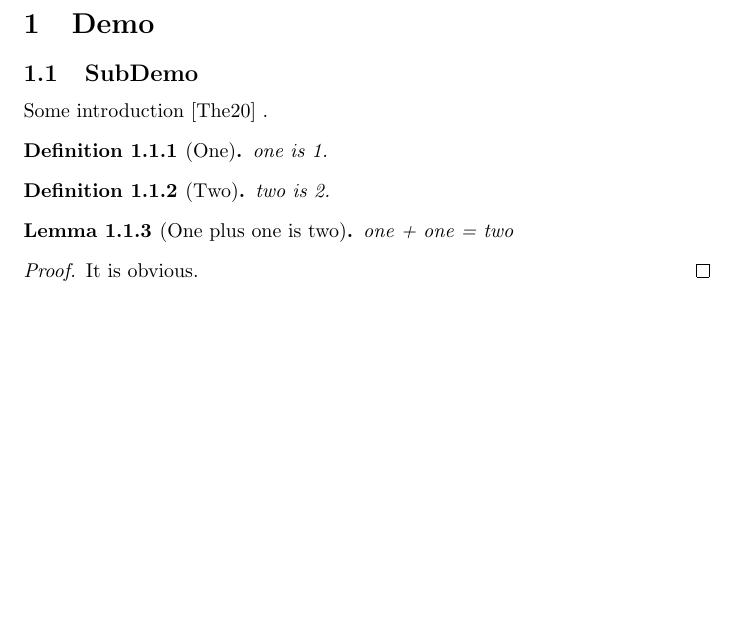
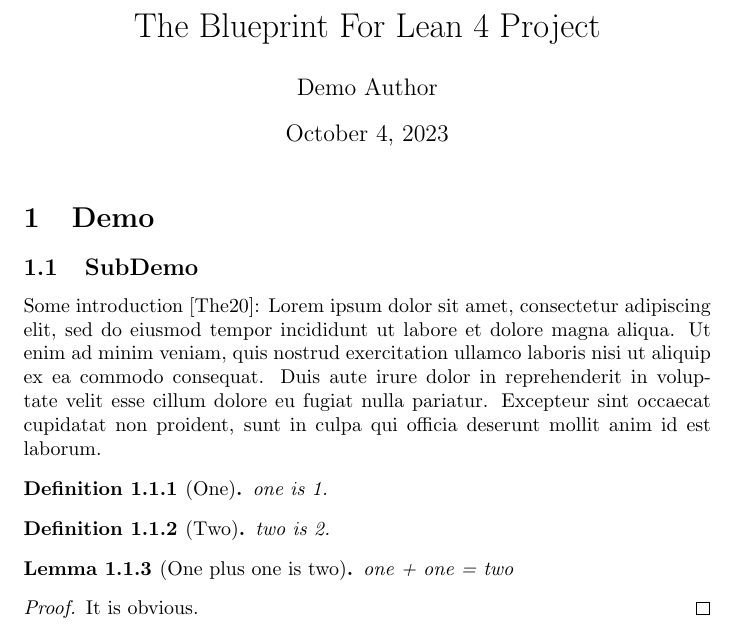
Before and after one commit to utensil/LeanBlueprintExample, a LaTeX document (blueprint/src/web.tex, which reads blueprint/src/content.tex, blueprint/src/demo.tex): part of the page, cut at the place of the change, the shorter picture padded with empty space. Compiled offline with pdfLaTeX.

Commit message:
Misc demo content fixes

```diff
--- a/blueprint/src/content.tex
+++ b/blueprint/src/content.tex
@@ -1,3 +1,13 @@
+\title{The Blueprint For Lean 4 Project}
+
+\author{Demo Author}
+
+\home{https://utensil.github.io/LeanBlueprintExample/}
+\github{https://github.com/utensil/LeanBlueprintExample/}
+\dochome{https://utensil.github.io/LeanBlueprintExample/doc/}
+
+\maketitle
+
 \section{Demo}
 \label{cha:demo}
 
--- a/blueprint/src/demo.tex
+++ b/blueprint/src/demo.tex
@@ -1,11 +1,11 @@
 \subsection{SubDemo}
 \label{sec:subdemo}
 
-Some introduction \cite{themathlibcommunityLeanMathematicalLibrary2020} .
+Some introduction \cite{themathlibcommunityLeanMathematicalLibrary2020}: Lorem ipsum dolor sit amet, consectetur adipiscing elit, sed do eiusmod tempor incididunt ut labore et dolore magna aliqua. Ut enim ad minim veniam, quis nostrud exercitation ullamco laboris nisi ut aliquip ex ea commodo consequat. Duis aute irure dolor in reprehenderit in voluptate velit esse cillum dolore eu fugiat nulla pariatur. Excepteur sint occaecat cupidatat non proident, sunt in culpa qui officia deserunt mollit anim id est laborum.
 
 \begin{definition}[One]
 \label{def:one}
-\lean{CliffordAlgebra.Rel}
+\lean{one}
 \leanok
 
   one is 1.
@@ -14,7 +14,7 @@ Some introduction \cite{themathlibcommunityLeanMathematicalLibrary2020} .
 
 \begin{definition}[Two]
 \label{def:two}
-\lean{CliffordAlgebra.Rel}
+\lean{two}
 \leanok
 
     two is 2.
@@ -23,7 +23,7 @@ Some introduction \cite{themathlibcommunityLeanMathematicalLibrary2020} .
 
 \begin{lemma}[One plus one is two]
 \label{lem:one_plus_one_is_two}
-\lean{CliffordAlgebra.Rel}
+\lean{one_plus_one_eq_two}
 \leanok
 
 one + one = two
```
